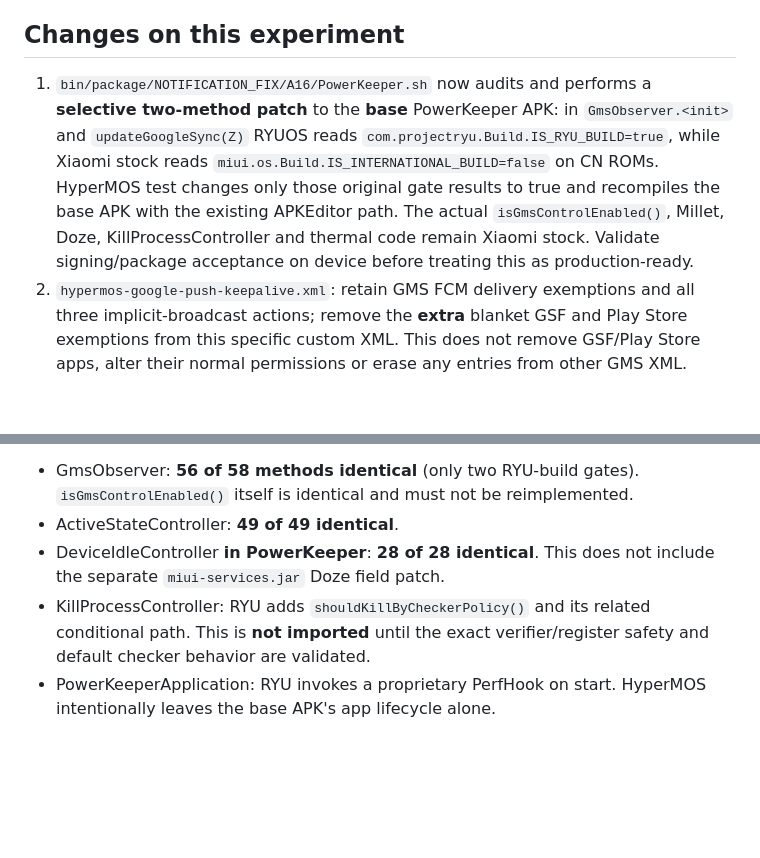
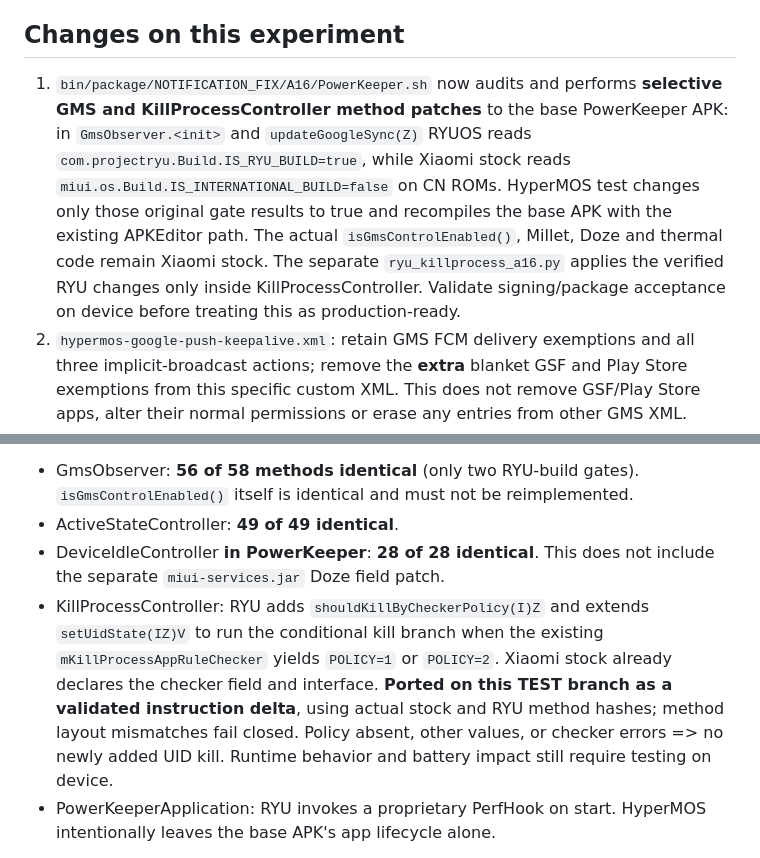
Before and after one commit to ngocminhvn/HyperMOS, a Markdown page: docs/RYU-A16-NOTIFICATION-BATTERY-TEST.md, 2 parts joined by grey strips. Drawn GitHub-style; blank space fills up the shorter version.

Commit message:
docs(ryu-a16): document conditional UID policy port and exact stock/RYU hash guards

```diff
--- a/docs/RYU-A16-NOTIFICATION-BATTERY-TEST.md
+++ b/docs/RYU-A16-NOTIFICATION-BATTERY-TEST.md
@@ -25,14 +25,15 @@ Reference: `RYUOS_HAOTIAN_PowerKeeper.apk` extracted from RYUOS
 ## Changes on this experiment
 
 1. `bin/package/NOTIFICATION_FIX/A16/PowerKeeper.sh` now audits and
-   performs a **selective two-method patch** to the **base** PowerKeeper APK:
+   performs **selective GMS and KillProcessController method patches** to the base PowerKeeper APK:
    in `GmsObserver.<init>` and `updateGoogleSync(Z)` RYUOS reads
    `com.projectryu.Build.IS_RYU_BUILD=true`, while Xiaomi stock reads
    `miui.os.Build.IS_INTERNATIONAL_BUILD=false` on CN ROMs. HyperMOS
    test changes only those original gate results to true and recompiles the
    base APK with the existing APKEditor path. The actual
-   `isGmsControlEnabled()`, Millet, Doze, KillProcessController and
-   thermal code remain Xiaomi stock. Validate signing/package acceptance
+   `isGmsControlEnabled()`, Millet, Doze and thermal code remain Xiaomi stock.
+   The separate `ryu_killprocess_a16.py` applies the verified RYU changes
+   only inside KillProcessController. Validate signing/package acceptance
    on device before treating this as production-ready.
 2. `hypermos-google-push-keepalive.xml`: retain GMS FCM delivery
    exemptions and all three implicit-broadcast actions; remove the **extra**
@@ -80,9 +81,14 @@ Xiaomi 3.0.308.0 system_ext by the parity workflow:
 - ActiveStateController: **49 of 49 identical**.
 - DeviceIdleController **in PowerKeeper**: **28 of 28 identical**.
   This does not include the separate `miui-services.jar` Doze field patch.
-- KillProcessController: RYU adds `shouldKillByCheckerPolicy()` and its
-  related conditional path. This is **not imported** until the exact
-  verifier/register safety and default checker behavior are validated.
+- KillProcessController: RYU adds `shouldKillByCheckerPolicy(I)Z` and
+  extends `setUidState(IZ)V` to run the conditional kill branch when the
+  existing `mKillProcessAppRuleChecker` yields `POLICY=1` or `POLICY=2`.
+  Xiaomi stock already declares the checker field and interface.
+  **Ported on this TEST branch as a validated instruction delta**, using
+  actual stock and RYU method hashes; method layout mismatches fail closed.
+  Policy absent, other values, or checker errors => no newly added UID kill.
+  Runtime behavior and battery impact still require testing on device.
 - PowerKeeperApplication: RYU invokes a proprietary PerfHook on start.
   HyperMOS intentionally leaves the base APK's app lifecycle alone.
 
```
